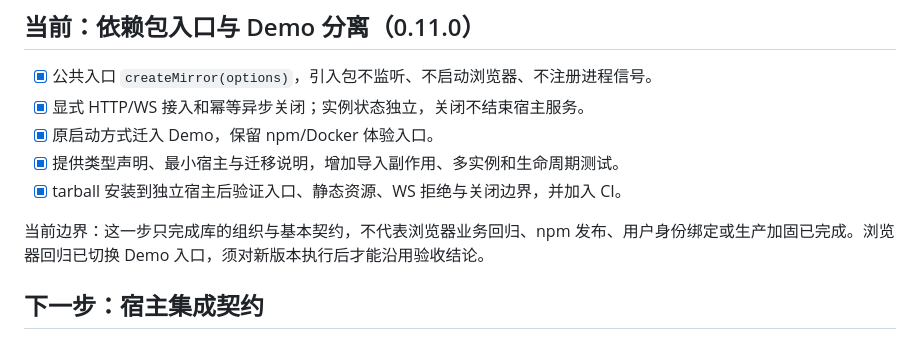
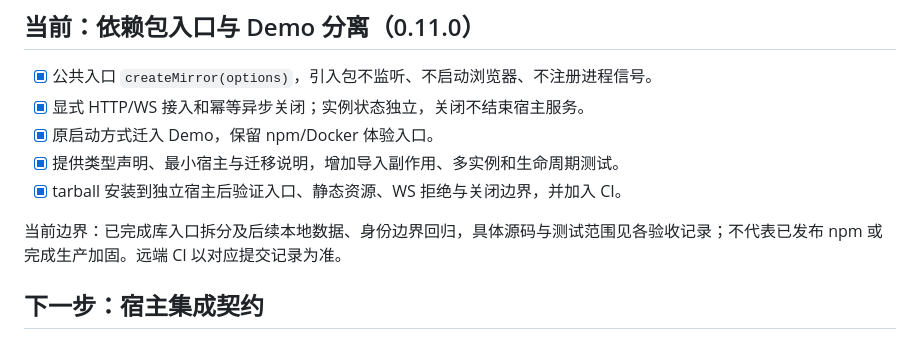
Before and after one commit to yibanban663/dom-mirror, a Markdown page: docs/ROADMAP.md, the part around the change. Drawn GitHub-style.

```diff
--- a/docs/ROADMAP.md
+++ b/docs/ROADMAP.md
@@ -12,7 +12,7 @@
 - [x] 提供类型声明、最小宿主与迁移说明，增加导入副作用、多实例和生命周期测试。
 - [x] tarball 安装到独立宿主后验证入口、静态资源、WS 拒绝与关闭边界，并加入 CI。
 
-当前边界：这一步只完成库的组织与基本契约，不代表浏览器业务回归、npm 发布、用户身份绑定或生产加固已完成。浏览器回归已切换 Demo 入口，须对新版本执行后才能沿用验收结论。
+当前边界：已完成库入口拆分及后续本地数据、身份边界回归，具体源码与测试范围见各验收记录；不代表已发布 npm 或完成生产加固。远端 CI 以对应提交记录为准。
 
 ## 下一步：宿主集成契约
 
```
Also changed, not shown: CHANGELOG.md (+1 -1 lines).
